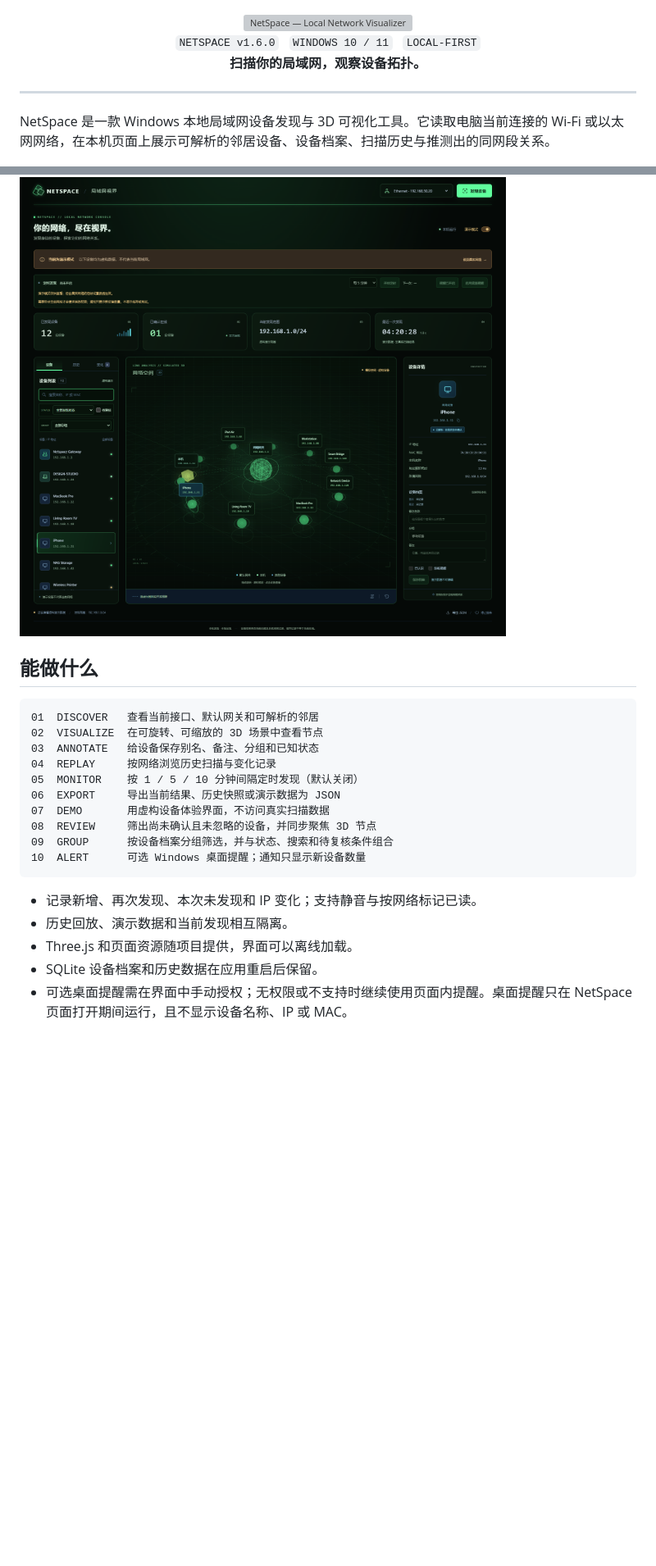
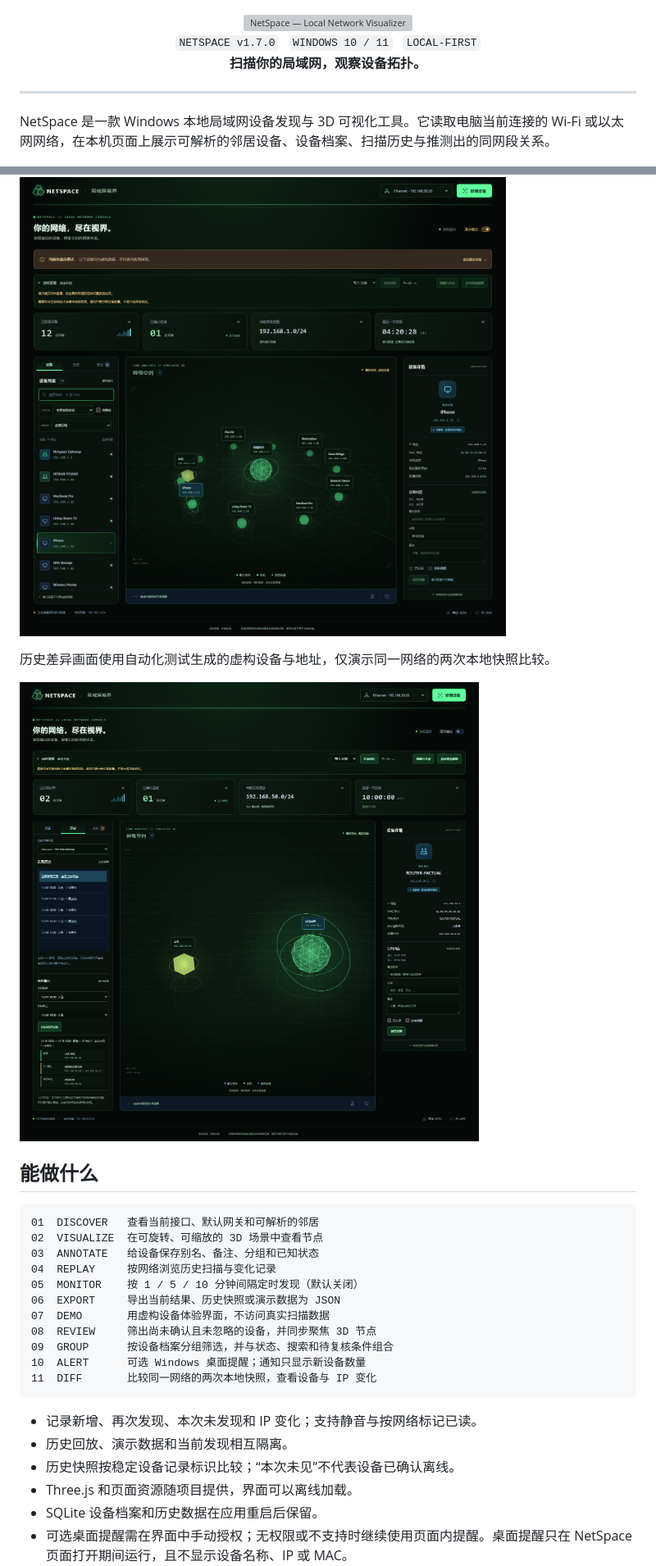
Before and after one commit to lazySir/NetSpace, a Markdown page: README.md, 2 parts joined by grey strips. Shown at 82% size. Drawn GitHub-style; pictures changed too: docs/images/netspace-history-comparison.png (added); blank space fills up the shorter version; grey boxes are pictures that could not be loaded.

Commit message:
feat: compare local network history snapshots

````diff
--- a/README.md
+++ b/README.md
@@ -3,7 +3,7 @@
 </div>
 
 <div align="center">
-  <code>NETSPACE v1.6.0</code> &nbsp; <code>WINDOWS 10 / 11</code> &nbsp; <code>LOCAL-FIRST</code>
+  <code>NETSPACE v1.7.0</code> &nbsp; <code>WINDOWS 10 / 11</code> &nbsp; <code>LOCAL-FIRST</code>
   <br>
   <strong>扫描你的局域网，观察设备拓扑。</strong>
 </div>
@@ -27,6 +27,10 @@ NetSpace 是一款 Windows 本地局域网设备发现与 3D 可视化工具。
 
 ![NetSpace 虚构网络演示：黑绿终端风格的 3D 局域网拓扑界面](docs/images/netspace-demo.png)
 
+历史差异画面使用自动化测试生成的虚构设备与地址，仅演示同一网络的两次本地快照比较。
+
+![NetSpace 同一网络的历史快照比较：展示新增、IP 变化和本次未见设备](docs/images/netspace-history-comparison.png)
+
 ## 能做什么
 
 ```text
@@ -40,10 +44,12 @@ NetSpace 是一款 Windows 本地局域网设备发现与 3D 可视化工具。
 08  REVIEW     筛出尚未确认且未忽略的设备，并同步聚焦 3D 节点
 09  GROUP      按设备档案分组筛选，并与状态、搜索和待复核条件组合
 10  ALERT      可选 Windows 桌面提醒；通知只显示新设备数量
+11  DIFF       比较同一网络的两次本地快照，查看设备与 IP 变化
 ```
 
 - 记录新增、再次发现、本次未发现和 IP 变化；支持静音与按网络标记已读。
 - 历史回放、演示数据和当前发现相互隔离。
+- 历史快照按稳定设备记录标识比较；“本次未见”不代表设备已确认离线。
 - Three.js 和页面资源随项目提供，界面可以离线加载。
 - SQLite 设备档案和历史数据在应用重启后保留。
 - 可选桌面提醒需在界面中手动授权；无权限或不支持时继续使用页面内提醒。桌面提醒只在 NetSpace 页面打开期间运行，且不显示设备名称、IP 或 MAC。
````
Also changed, not shown: other parts of README.md (+8 -1 lines), docs/verification-1.7.0-2026-11-20.md (added, +17 -0 lines), 6 other files.
